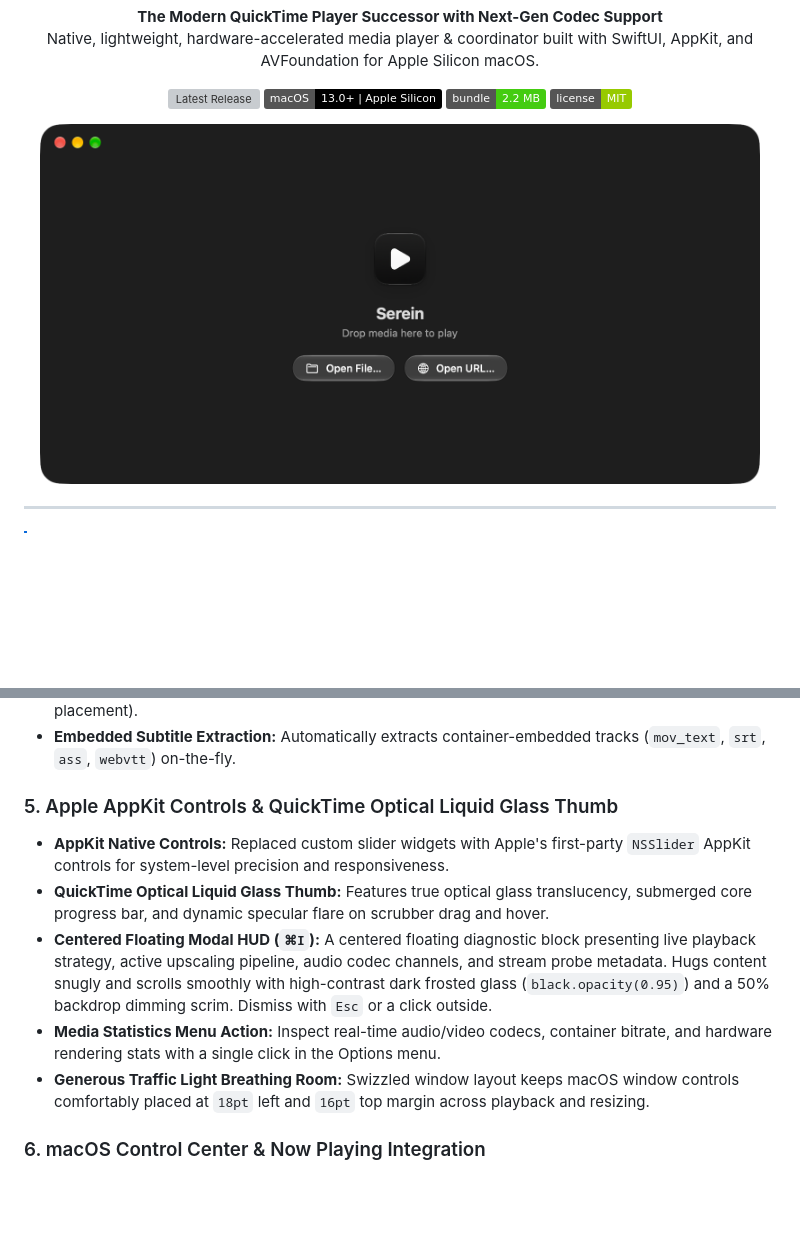
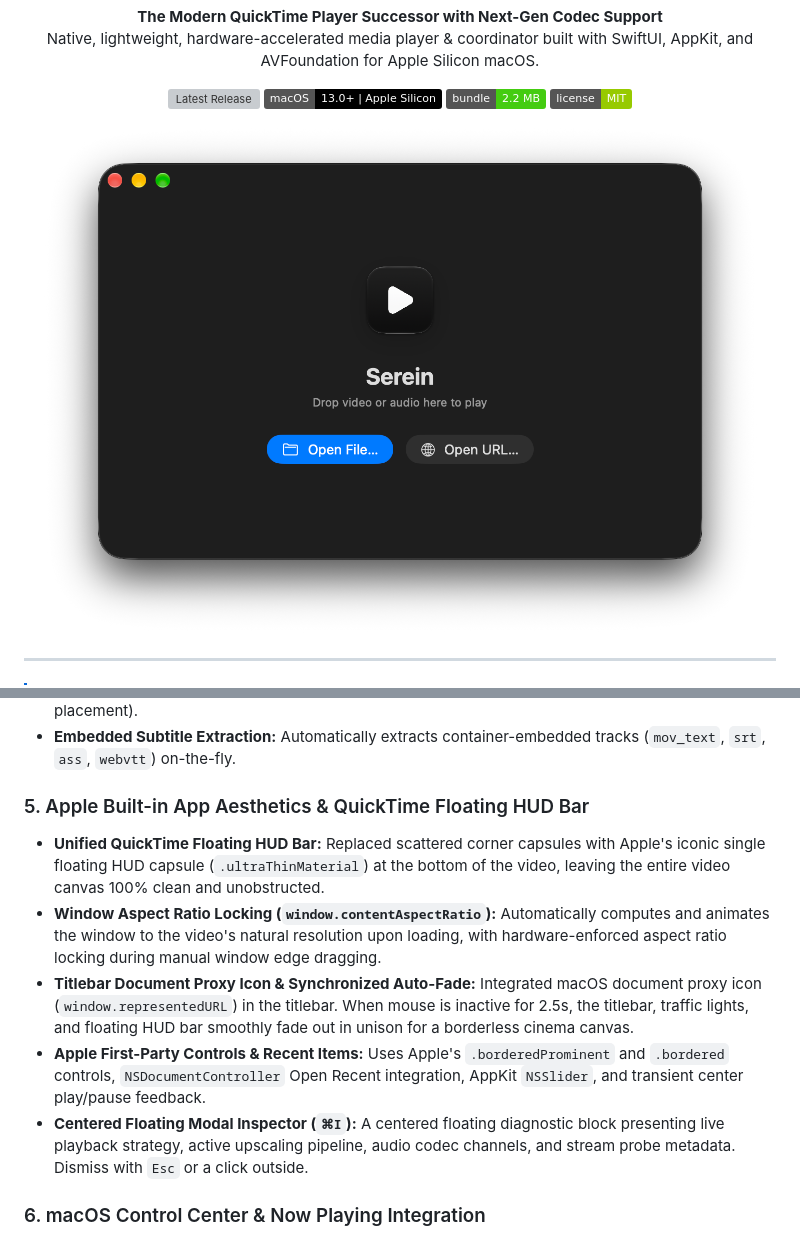
Before and after one commit to passs0/Kino, a Markdown page: README.md, 2 parts joined by grey strips. GitHub-like rendering; pictures changed too: assets/preview.png; badges without logos; blank space fills up the shorter version; grey boxes are pictures that could not be loaded.

Commit message:
feat: adopt Apple built-in app aesthetics, QuickTime floating HUD, and aspect ratio locking

```diff
--- a/README.md
+++ b/README.md
@@ -82,12 +82,12 @@ Serein treats subtitles as a first-class citizen using Apple's official `MediaAc
 - **Smart ASS/SSA Sanitization:** Automatically strips cluttered custom font/color overrides from anime and community subtitles while preserving semantic screen positioning (top, bottom, and center placement).
 - **Embedded Subtitle Extraction:** Automatically extracts container-embedded tracks (`mov_text`, `srt`, `ass`, `webvtt`) on-the-fly.
 
-### 5. Apple AppKit Controls & QuickTime Optical Liquid Glass Thumb
-- **AppKit Native Controls:** Replaced custom slider widgets with Apple's first-party `NSSlider` AppKit controls for system-level precision and responsiveness.
-- **QuickTime Optical Liquid Glass Thumb:** Features true optical glass translucency, submerged core progress bar, and dynamic specular flare on scrubber drag and hover.
-- **Centered Floating Modal HUD (`⌘I`):** A centered floating diagnostic block presenting live playback strategy, active upscaling pipeline, audio codec channels, and stream probe metadata. Hugs content snugly and scrolls smoothly with high-contrast dark frosted glass (`black.opacity(0.95)`) and a 50% backdrop dimming scrim. Dismiss with `Esc` or a click outside.
-- **Media Statistics Menu Action:** Inspect real-time audio/video codecs, container bitrate, and hardware rendering stats with a single click in the Options menu.
-- **Generous Traffic Light Breathing Room:** Swizzled window layout keeps macOS window controls comfortably placed at `18pt` left and `16pt` top margin across playback and resizing.
+### 5. Apple Built-in App Aesthetics & QuickTime Floating HUD Bar
+- **Unified QuickTime Floating HUD Bar:** Replaced scattered corner capsules with Apple's iconic single floating HUD capsule (`.ultraThinMaterial`) at the bottom of the video, leaving the entire video canvas 100% clean and unobstructed.
+- **Window Aspect Ratio Locking (`window.contentAspectRatio`):** Automatically computes and animates the window to the video's natural resolution upon loading, with hardware-enforced aspect ratio locking during manual window edge dragging.
+- **Titlebar Document Proxy Icon & Synchronized Auto-Fade:** Integrated macOS document proxy icon (`window.representedURL`) in the titlebar. When mouse is inactive for 2.5s, the titlebar, traffic lights, and floating HUD bar smoothly fade out in unison for a borderless cinema canvas.
+- **Apple First-Party Controls & Recent Items:** Uses Apple's `.borderedProminent` and `.bordered` controls, `NSDocumentController` Open Recent integration, AppKit `NSSlider`, and transient center play/pause feedback.
+- **Centered Floating Modal Inspector (`⌘I`):** A centered floating diagnostic block presenting live playback strategy, active upscaling pipeline, audio codec channels, and stream probe metadata. Dismiss with `Esc` or a click outside.
 
 ### 6. macOS Control Center & Now Playing Integration
 - **System-Wide Media Hub:** Seamlessly integrates with Apple's `MediaPlayer` framework (`MPNowPlayingInfoCenter` and `MPRemoteCommandCenter`).
```
Also changed, not shown: 11 other files.
